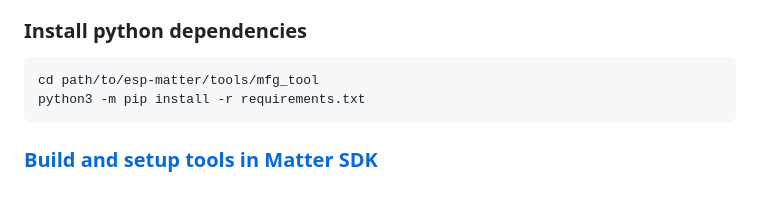
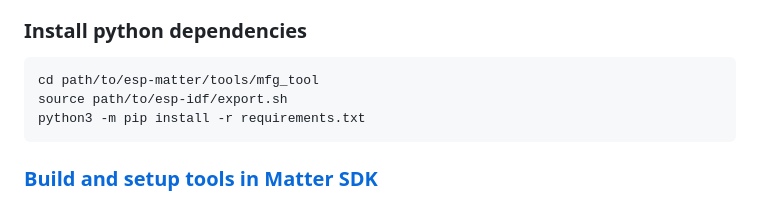
Before and after one commit to espressif/esp-matter-tools, a Markdown page: tools/mfg_tool/README.md, the part around the change. Rendered like a GitHub page.

Commit message:
Few documentation fixes
- Added some docs for attribute and identify callback
- mfg_tool: Add the sourcing of esp-idf's export.sh script
- Added the link for getting the repository in top level README.md
- Table for Matter specification version and release branches
- FAQ for stuck at "Solving dependencies requirements"
- Change the link and doc in rainmaker example

````diff
--- a/tools/mfg_tool/README.md
+++ b/tools/mfg_tool/README.md
@@ -16,6 +16,7 @@
 ### Install python dependencies
 ```
 cd path/to/esp-matter/tools/mfg_tool
+source path/to/esp-idf/export.sh
 python3 -m pip install -r requirements.txt
 ```
 
````
